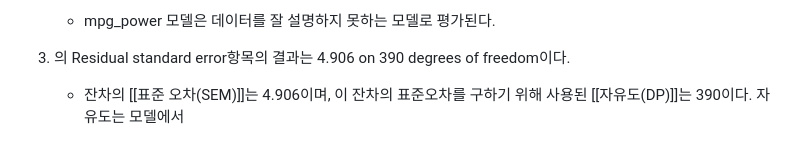
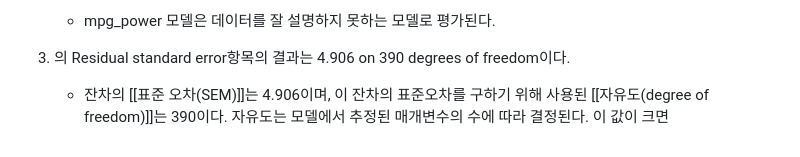
Before and after one commit to jaewonE/obsidian-backup, a Markdown page: 가볍게 시작하는 통계학/3장 선형회귀/3.7 연습문제.md, the part around the change. GitHub-like rendering.

```diff
--- a/가볍게 시작하는 통계학/3장 선형회귀/3.7 연습문제.md
+++ b/가볍게 시작하는 통계학/3장 선형회귀/3.7 연습문제.md
@@ -233,4 +233,4 @@ summary(mpg_power)$sigma
 	- mpg_power 모델은 데이터를 잘 설명하지 못하는 모델로 평가된다.
 
 1. 의 Residual standard error항목의 결과는 4.906 on 390 degrees of freedom이다.
-	- 잔차의 [[표준 오차(SEM)]]는 4.906이며, 이 잔차의 표준오차를 구하기 위해 사용된 [[자유도(DP)]]는 390이다. 자유도는 모델에서
+	- 잔차의 [[표준 오차(SEM)]]는 4.906이며, 이 잔차의 표준오차를 구하기 위해 사용된 [[자유도(degree of freedom)]]는 390이다. 자유도는 모델에서 추정된 매개변수의 수에 따라 결정된다. 이 값이 크면
```
Also changed, not shown: 가볍게 시작하는 통계학/분산분석/자유도(DP).md (deleted, +0 -5 lines), 가볍게 시작하는 통계학/분산분석/자유도(degree of freedom).md (added, +13 -0 lines).
